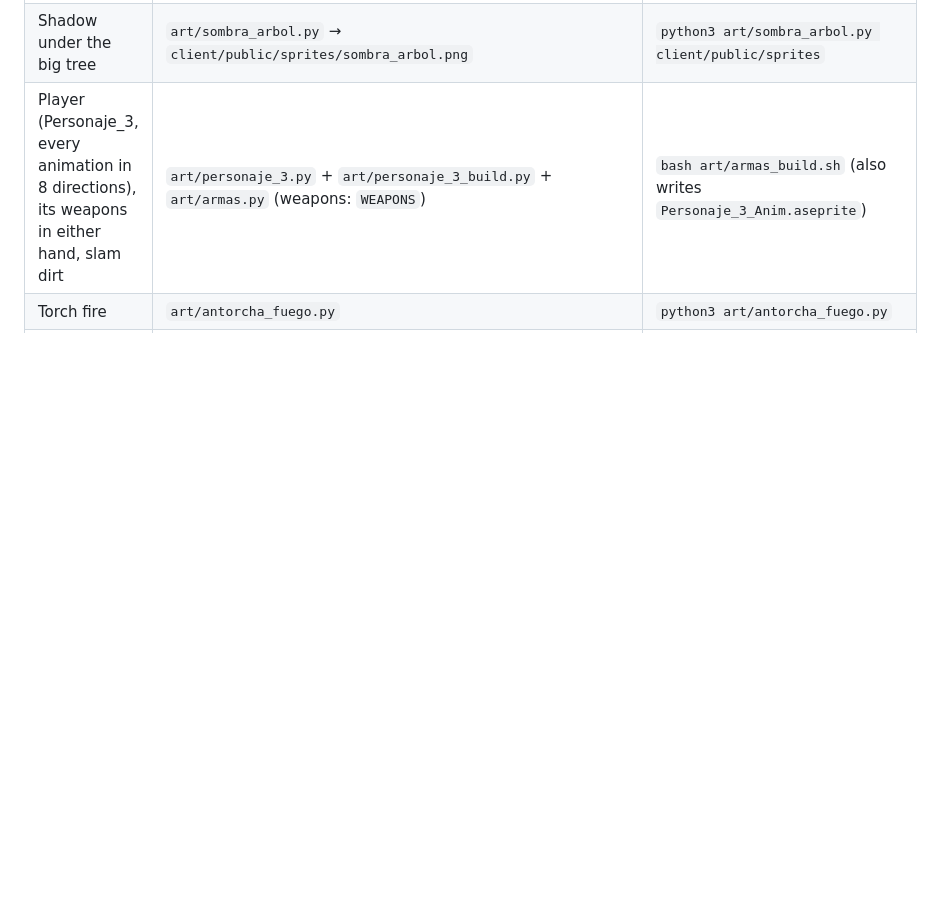
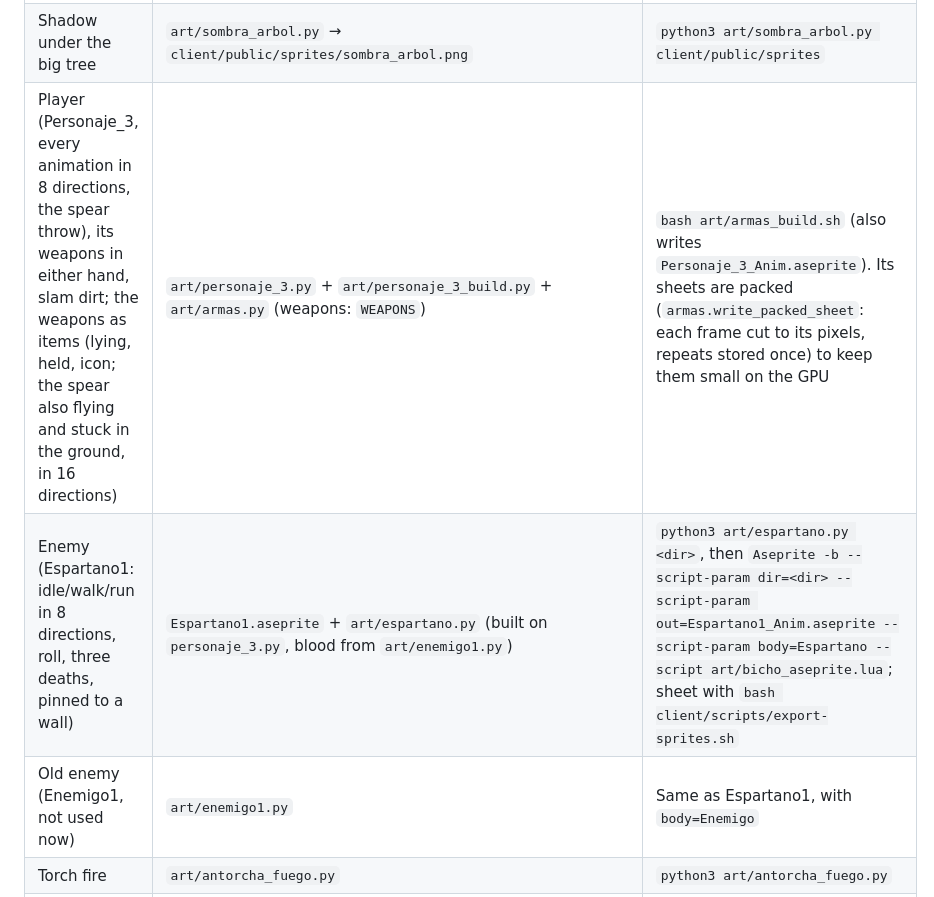
Before and after one commit to BrianKalbermatter/Delirio, a Markdown page: README.md, the part around one of its changes. GitHub-like rendering; blank space fills up the shorter version.

```diff
--- a/README.md
+++ b/README.md
@@ -108,6 +127,8 @@ read from its Aseprite file and recoloured to the square's greens.
 | Bushes to hide in (3 variants, tags `viento_0..2`; the first frame of each is the bush at rest) | `art/arbusto.py` (placeholder, to repaint) | `python3 art/arbusto.py client/public/sprites` |
 | Wind on the big tree (its `idle` tag) | `art/arbol_viento.lua` → `sprites/Arboles/Arbol1_pintado.aseprite` (rebuilds the wind from the first frame; rerun after retouching it) | `Aseprite -b --script-param file=Arbol1_pintado.aseprite --script arbol_viento.lua`, then `bash client/scripts/export-sprites.sh` |
 | Shadow under the big tree | `art/sombra_arbol.py` → `client/public/sprites/sombra_arbol.png` | `python3 art/sombra_arbol.py client/public/sprites` |
-| Player (Personaje_3, every animation in 8 directions), its weapons in either hand, slam dirt | `art/personaje_3.py` + `art/personaje_3_build.py` + `art/armas.py` (weapons: `WEAPONS`) | `bash art/armas_build.sh` (also writes `Personaje_3_Anim.aseprite`) |
+| Player (Personaje_3, every animation in 8 directions, the spear throw), its weapons in either hand, slam dirt; the weapons as items (lying, held, icon; the spear also flying and stuck in the ground, in 16 directions) | `art/personaje_3.py` + `art/personaje_3_build.py` + `art/armas.py` (weapons: `WEAPONS`) | `bash art/armas_build.sh` (also writes `Personaje_3_Anim.aseprite`). Its sheets are packed (`armas.write_packed_sheet`: each frame cut to its pixels, repeats stored once) to keep them small on the GPU |
+| Enemy (Espartano1: idle/walk/run in 8 directions, roll, three deaths, pinned to a wall) | `Espartano1.aseprite` + `art/espartano.py` (built on `personaje_3.py`, blood from `art/enemigo1.py`) | `python3 art/espartano.py <dir>`, then `Aseprite -b --script-param dir=<dir> --script-param out=Espartano1_Anim.aseprite --script-param body=Espartano --script art/bicho_aseprite.lua`; sheet with `bash client/scripts/export-sprites.sh` |
+| Old enemy (Enemigo1, not used now) | `art/enemigo1.py` | Same as Espartano1, with `body=Enemigo` |
 | Torch fire | `art/antorcha_fuego.py` | `python3 art/antorcha_fuego.py` |
 | Aseprite sprites to sheets | `client/scripts/export-sprites.sh` | `bash client/scripts/export-sprites.sh` |
```
Also changed, not shown: other parts of README.md (+44 -25 lines).
